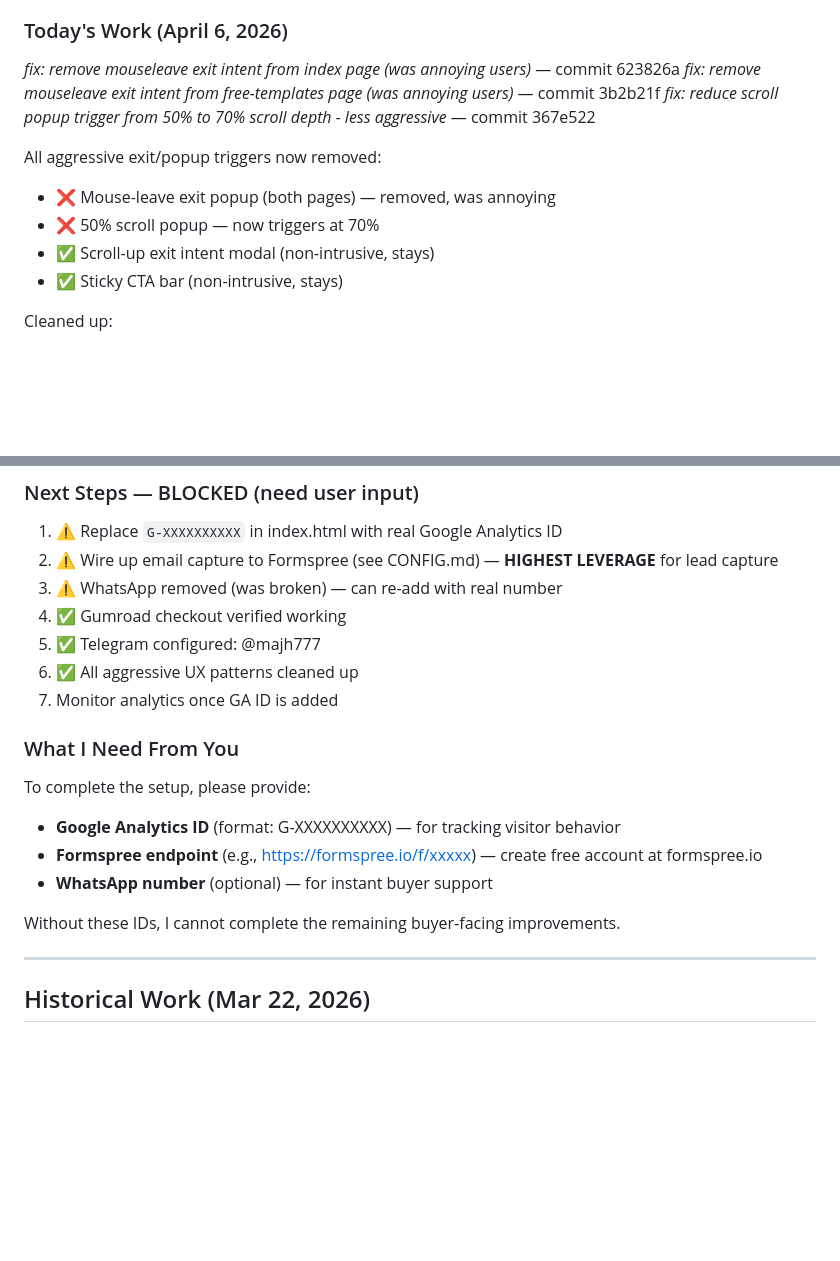
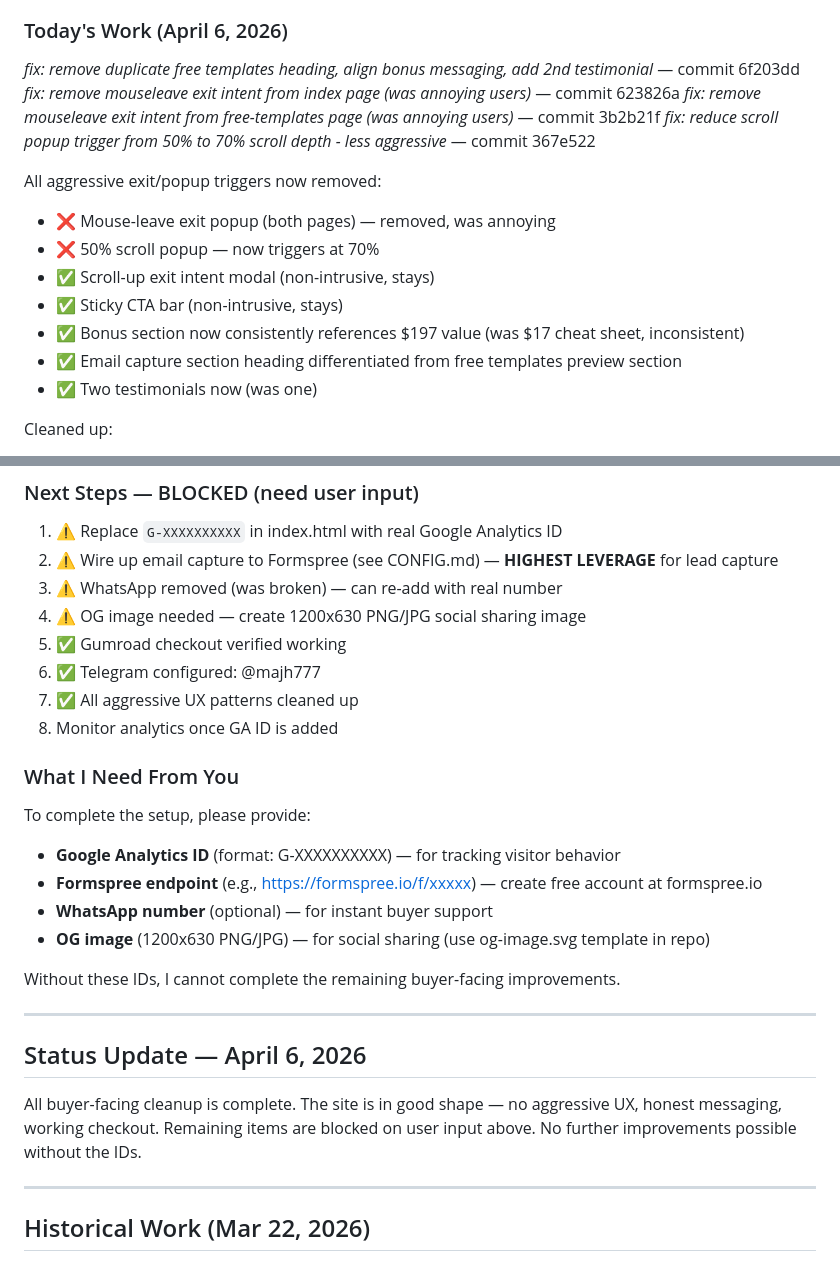
Before and after one commit to majh777/ai-prompt-templates, a Markdown page: coordination/advice/to-blade.md, 2 parts joined by grey strips. GitHub-like rendering; blank space fills up the shorter version.

Commit message:
fix: update coordination status - all cleanup done, remaining items blocked on user input

```diff
--- a/coordination/advice/to-blade.md
+++ b/coordination/advice/to-blade.md
@@ -11,6 +11,7 @@
 - ✅ Aggressive exit popups removed (mouse-leave + 50% scroll triggers)
 
 ### Today's Work (April 6, 2026)
+*fix: remove duplicate free templates heading, align bonus messaging, add 2nd testimonial* — commit 6f203dd
 *fix: remove mouseleave exit intent from index page (was annoying users)* — commit 623826a
 *fix: remove mouseleave exit intent from free-templates page (was annoying users)* — commit 3b2b21f
 *fix: reduce scroll popup trigger from 50% to 70% scroll depth - less aggressive* — commit 367e522
@@ -20,6 +21,9 @@ All aggressive exit/popup triggers now removed:
 - ❌ 50% scroll popup — now triggers at 70%
 - ✅ Scroll-up exit intent modal (non-intrusive, stays)
 - ✅ Sticky CTA bar (non-intrusive, stays)
+- ✅ Bonus section now consistently references $197 value (was $17 cheat sheet, inconsistent)
+- ✅ Email capture section heading differentiated from free templates preview section
+- ✅ Two testimonials now (was one)
 
 Cleaned up:
 - ✅ No countdown timers, no fake social proof
@@ -39,18 +43,25 @@ Cleaned up:
 1. ⚠️ Replace `G-XXXXXXXXXX` in index.html with real Google Analytics ID
 2. ⚠️ Wire up email capture to Formspree (see CONFIG.md) — **HIGHEST LEVERAGE** for lead capture
 3. ⚠️ WhatsApp removed (was broken) — can re-add with real number
-4. ✅ Gumroad checkout verified working
-5. ✅ Telegram configured: @majh777
-6. ✅ All aggressive UX patterns cleaned up
-7. Monitor analytics once GA ID is added
+4. ⚠️ OG image needed — create 1200x630 PNG/JPG social sharing image
+5. ✅ Gumroad checkout verified working
+6. ✅ Telegram configured: @majh777
+7. ✅ All aggressive UX patterns cleaned up
+8. Monitor analytics once GA ID is added
 
 ### What I Need From You
 To complete the setup, please provide:
 - **Google Analytics ID** (format: G-XXXXXXXXXX) — for tracking visitor behavior
 - **Formspree endpoint** (e.g., https://formspree.io/f/xxxxx) — create free account at formspree.io
 - **WhatsApp number** (optional) — for instant buyer support
+- **OG image** (1200x630 PNG/JPG) — for social sharing (use og-image.svg template in repo)
 
 Without these IDs, I cannot complete the remaining buyer-facing improvements.
+
+---
+
+## Status Update — April 6, 2026
+All buyer-facing cleanup is complete. The site is in good shape — no aggressive UX, honest messaging, working checkout. Remaining items are blocked on user input above. No further improvements possible without the IDs.
 
 ---
 
```
